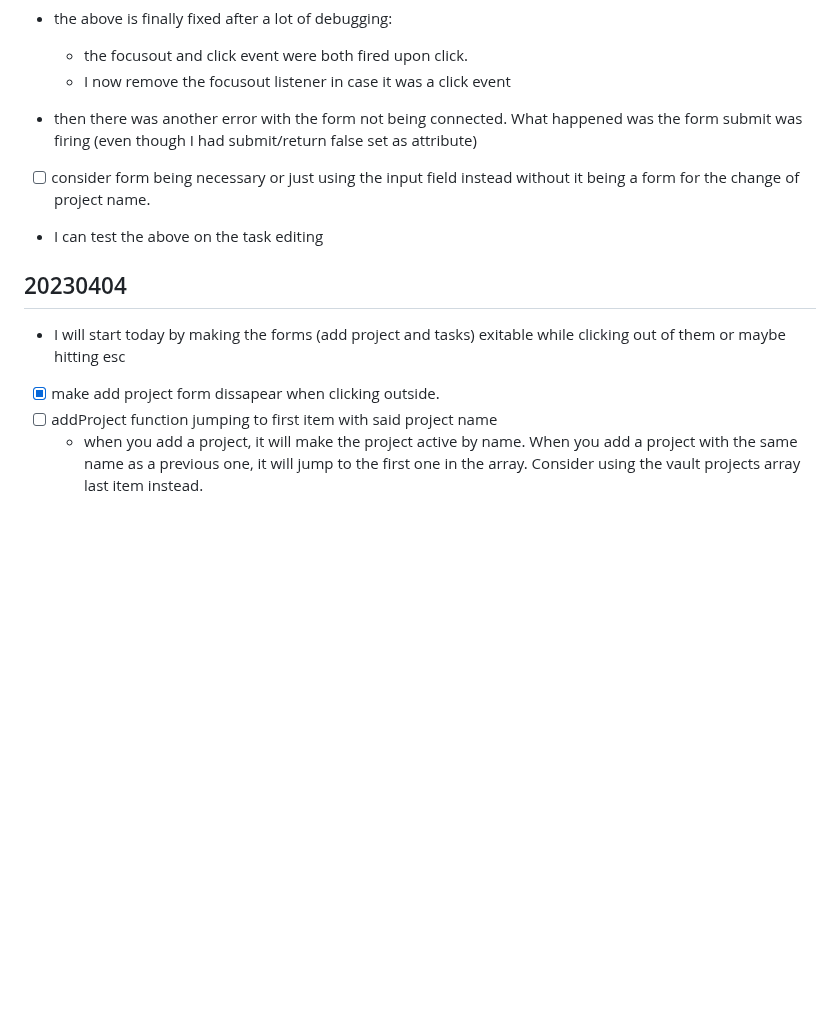
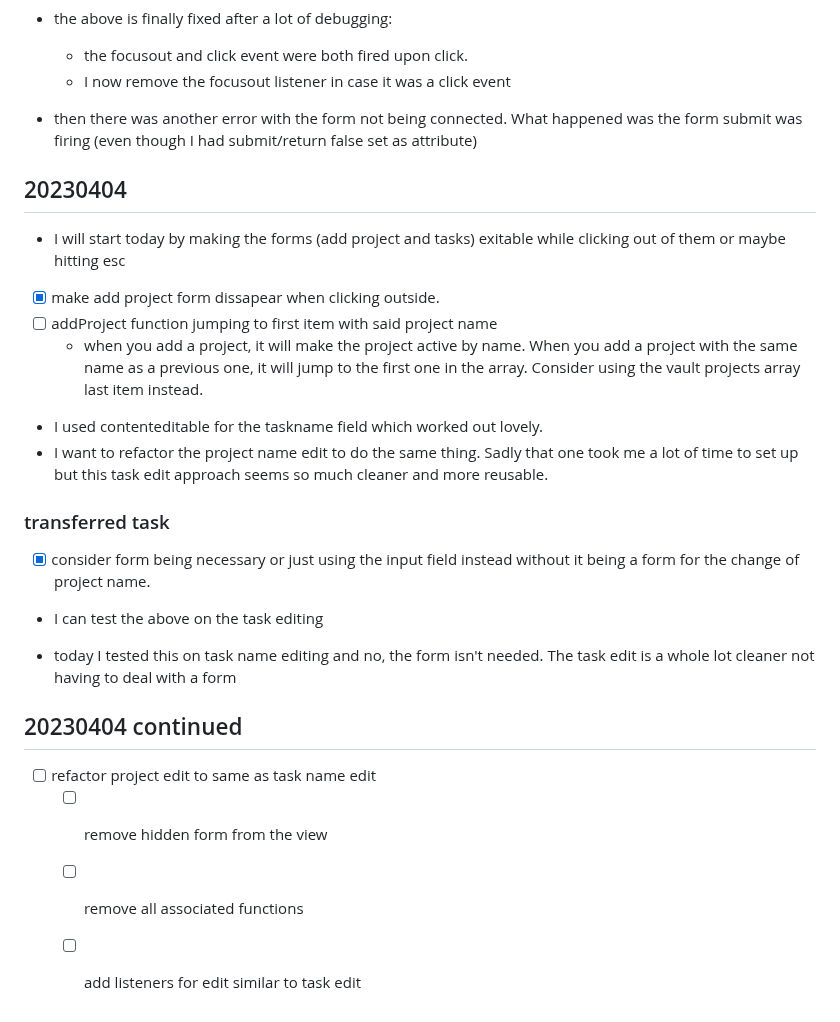
Before and after one commit to ManonLef/To-Do-App, a Markdown page: resources and notes/notes.md, the part around the change. Drawn GitHub-style; blank space fills up the shorter version.

Commit message:
update notes for refactoring edit name fields

```diff
--- a/resources and notes/notes.md
+++ b/resources and notes/notes.md
@@ -205,12 +205,24 @@ This seems to be caused by the form submit
   - I now remove the focusout listener in case it was a click event
 - then there was another error with the form not being connected. What happened was the form submit was firing (even though I had submit/return false set as attribute)
 
-- [ ] consider form being necessary or just using the input field instead without it being a form for the change of project name.
-- I can test the above on the task editing
-
 ## 20230404
 
 - I will start today by making the forms (add project and tasks) exitable while clicking out  of them or maybe hitting esc
 - [x] make add project form dissapear when clicking outside.
 - [ ] addProject function jumping to first item with said project name
   - when you add a project, it will make the project active by name. When you add a project with the same name as a previous one, it will jump to the first one in the array. Consider using the vault projects array last item instead.
+
+- I used contenteditable for the taskname field which worked out lovely.
+- I want to refactor the project name edit to do the same thing. Sadly that one took me a lot of time to set up but this task edit approach seems so much cleaner and more reusable.
+
+### transferred task
+- [x] consider form being necessary or just using the input field instead without it being a form for the change of project name.
+- I can test the above on the task editing
+
+- today I tested this on task name editing and no, the form isn't needed. The task edit is a whole lot cleaner not having to deal with a form
+
+## 20230404 continued
+- [ ] refactor project edit to same as task name edit
+  - [ ] remove hidden form from the view
+  - [ ] remove all associated functions
+  - [ ] add listeners for edit similar to task edit
```
